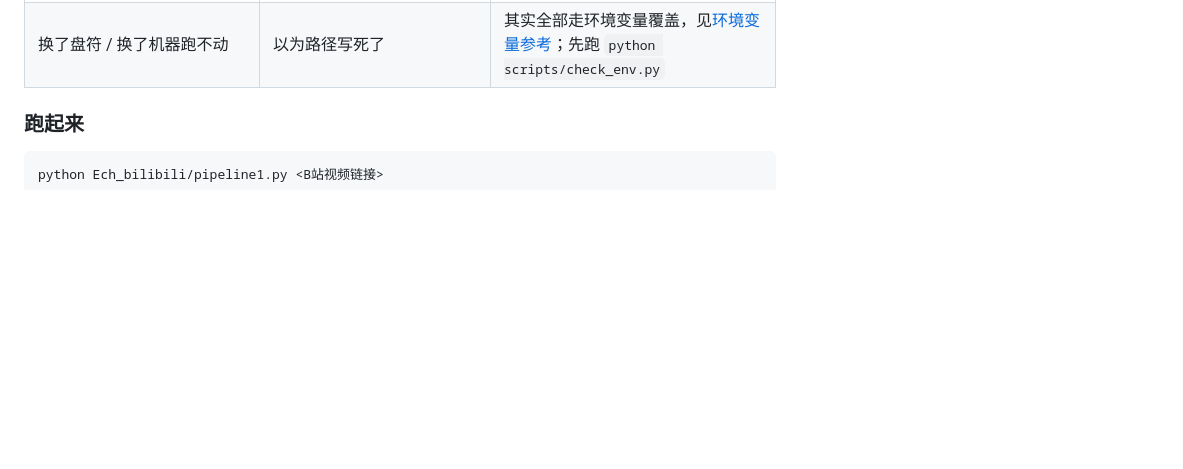
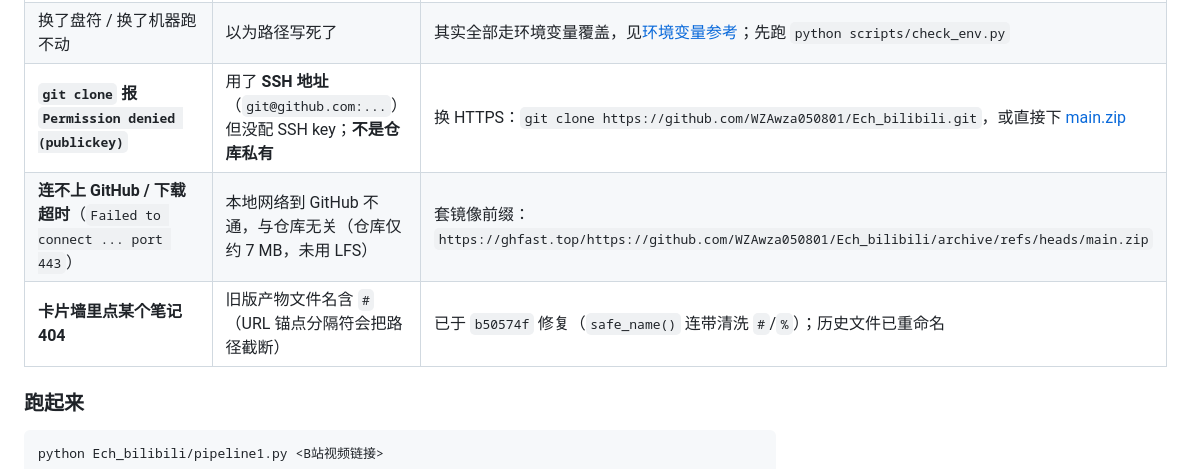
Before and after one commit to WZAwza050801/Ech_bilibili, a Markdown page: README.md, the part around one of its changes. Rendered like a GitHub page; blank space fills up the shorter version.

```diff
--- a/README.md
+++ b/README.md
@@ -166,6 +203,9 @@ Ech_bilibili 的必需 Key：**无（可不配 Key 跑通）**。
 | YouTube 报 n-challenge / 403 | 缺 JS runtime | 下载 deno 放 `Ech_youtube/bin/`（管线自动加 PATH），或配 `YT_PROXY` 代理 |
 | ASR 很慢 / 转写中断 | 本地 small/int8 模型在 CPU 上跑 | 复用已有 `transcript.json`（管线支持断点续跑），或改用独立 venv 装 ASR 依赖 |
 | 换了盘符 / 换了机器跑不动 | 以为路径写死了 | 其实全部走环境变量覆盖，见[环境变量参考](#环境变量参考)；先跑 `python scripts/check_env.py` |
+| **`git clone` 报 `Permission denied (publickey)`** | 用了 **SSH 地址**（`git@github.com:...`）但没配 SSH key；**不是仓库私有** | 换 HTTPS：`git clone https://github.com/WZAwza050801/Ech_bilibili.git`，或直接下 [main.zip](https://github.com/WZAwza050801/Ech_bilibili/archive/refs/heads/main.zip) |
+| **连不上 GitHub / 下载超时**（`Failed to connect ... port 443`） | 本地网络到 GitHub 不通，与仓库无关（仓库仅约 7 MB，未用 LFS） | 套镜像前缀：`https://ghfast.top/https://github.com/WZAwza050801/Ech_bilibili/archive/refs/heads/main.zip` |
+| **卡片墙里点某个笔记 404** | 旧版产物文件名含 `#`（URL 锚点分隔符会把路径截断） | 已于 `b50574f` 修复（`safe_name()` 连带清洗 `#`/`%`）；历史文件已重命名 |
 
 ### 跑起来
 
```
Also changed, not shown: other parts of README.md (+38 -1 lines), Ech_bilibili/README.md (+8 -0 lines), Ech_youtube/README.md (+8 -0 lines).
